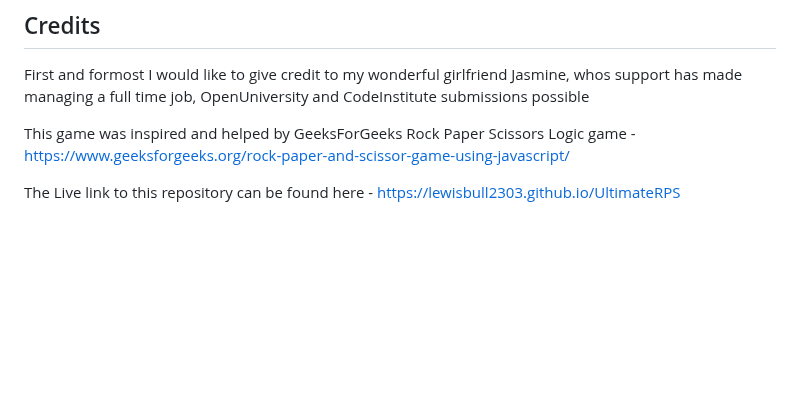
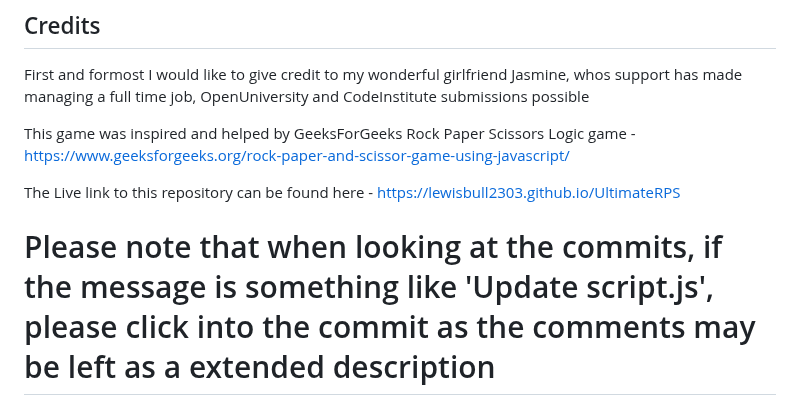
Before and after one commit to LewisBull2303/UltimateRPS, a Markdown page: README.md, the part around the change. GitHub-like rendering; blank space fills up the shorter version.

Commit message:
Added a note at the bottom of the readme to click into each commit message as I may have put all noted changes in the extended description.
Added a note at the bottom of the readme to click into each commit message as I may have put all noted changes in the extended description.

```diff
--- a/README.md
+++ b/README.md
@@ -225,3 +225,5 @@ First and formost I would like to give credit to my wonderful girlfriend Jasmine
 This game was inspired and helped by GeeksForGeeks Rock Paper Scissors Logic game - https://www.geeksforgeeks.org/rock-paper-and-scissor-game-using-javascript/
 
 The Live link to this repository can be found here - https://lewisbull2303.github.io/UltimateRPS
+
+# Please note that when looking at the commits, if the message is something like 'Update script.js', please click into the commit as the comments may be left as a extended description
```
